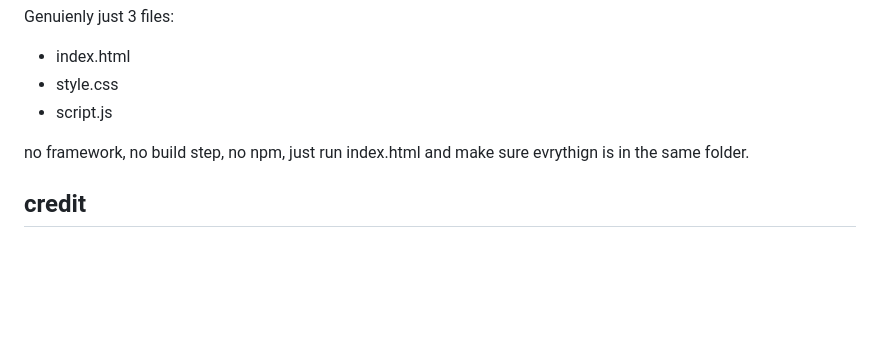
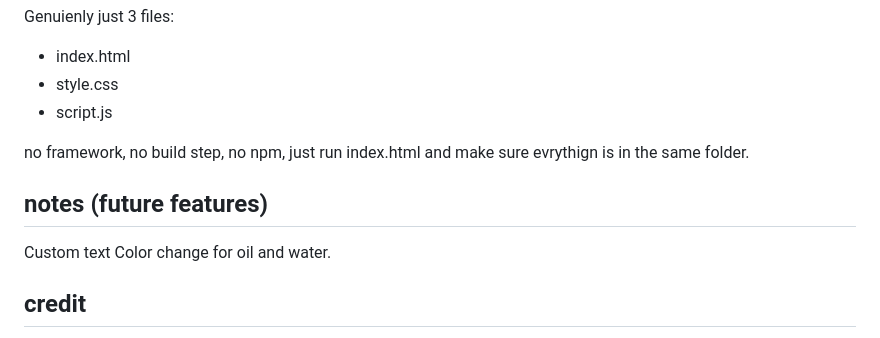
Before and after one commit to N30Yang/ascii-fluid, a Markdown page: README.md, the part around the change. Rendered like a GitHub page; blank space fills up the shorter version.

Commit message:
added notes to readme

```diff
--- a/README.md
+++ b/README.md
@@ -39,6 +39,11 @@ Genuienly just 3 files:
 
 no framework, no build step, no npm, just run index.html and make sure evrythign is in the same folder.
 
+## notes (future features)
+Custom text
+Color change for oil and water.
+
+
 ## credit
 The backbone of this is MAtthias Müller's "Ten Minute Physics" tutorial #18, which uses the origianal code but I've changed it so much, just look at the og repo. I've rewrote basically evrything: The renderer for ascii, Hexagon, Shake, tilt, resizing, oil, rain, puck, and pausing.
 Im still keeping credit + License in the script.js and here:
```
